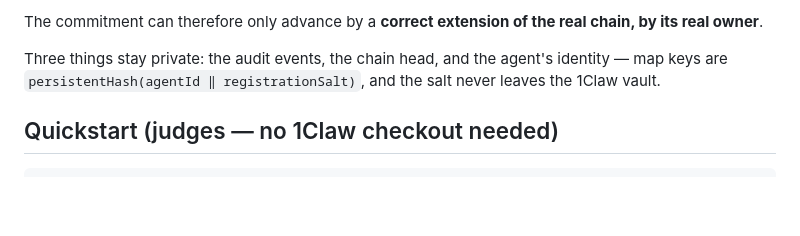
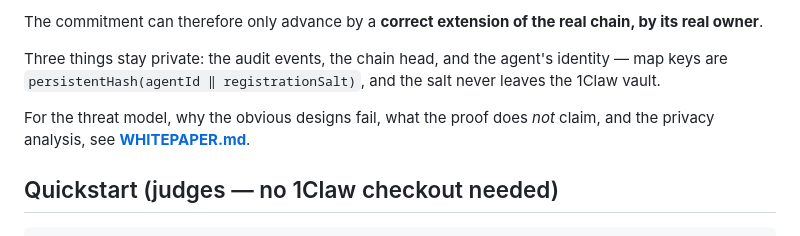
Before and after one commit to 1clawAI/midnight, a Markdown page: README.md, the part around the change. Rendered like a GitHub page; blank space fills up the shorter version.

```diff
--- a/README.md
+++ b/README.md
@@ -37,6 +37,9 @@ chain, by its real owner**.
 Three things stay private: the audit events, the chain head, and the agent's
 identity — map keys are `persistentHash(agentId ‖ registrationSalt)`, and the
 salt never leaves the 1Claw vault.
+
+For the threat model, why the obvious designs fail, what the proof does *not*
+claim, and the privacy analysis, see **[WHITEPAPER.md](WHITEPAPER.md)**.
 
 ## Quickstart (judges — no 1Claw checkout needed)
 
```
Also changed, not shown: WHITEPAPER.md (added, +247 -0 lines).
